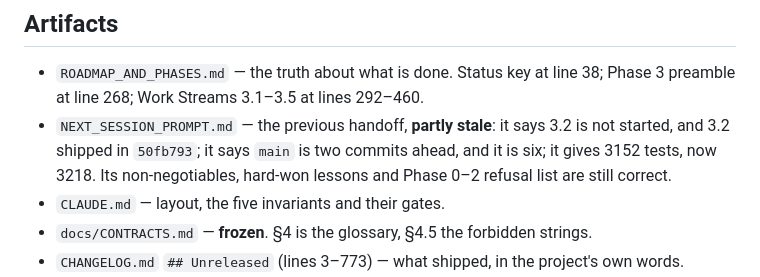
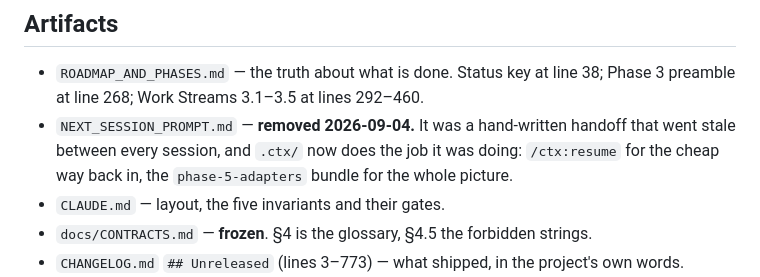
Before and after one commit to ansh-n-chovatiya/DevFlow, a Markdown page: .ctx/contexts/devflow-state.ctx.md, the part around the change. Drawn GitHub-style.

```diff
--- a/.ctx/contexts/devflow-state.ctx.md
+++ b/.ctx/contexts/devflow-state.ctx.md
@@ -245,10 +245,10 @@ Other settled choices worth not re-arguing:
 
 - `ROADMAP_AND_PHASES.md` — the truth about what is done. Status key at line 38;
   Phase 3 preamble at line 268; Work Streams 3.1–3.5 at lines 292–460.
-- `NEXT_SESSION_PROMPT.md` — the previous handoff, **partly stale**: it says 3.2
-  is not started, and 3.2 shipped in `50fb793`; it says `main` is two commits
-  ahead, and it is six; it gives 3152 tests, now 3218. Its non-negotiables,
-  hard-won lessons and Phase 0–2 refusal list are still correct.
+- `NEXT_SESSION_PROMPT.md` — **removed 2026-09-04.** It was a hand-written
+  handoff that went stale between every session, and `.ctx/` now does the job it
+  was doing: `/ctx:resume` for the cheap way back in, the `phase-5-adapters`
+  bundle for the whole picture.
 - `CLAUDE.md` — layout, the five invariants and their gates.
 - `docs/CONTRACTS.md` — **frozen**. §4 is the glossary, §4.5 the forbidden
   strings.
```
Also changed, not shown: NEXT_SESSION_PROMPT.md (deleted, +0 -124 lines).
